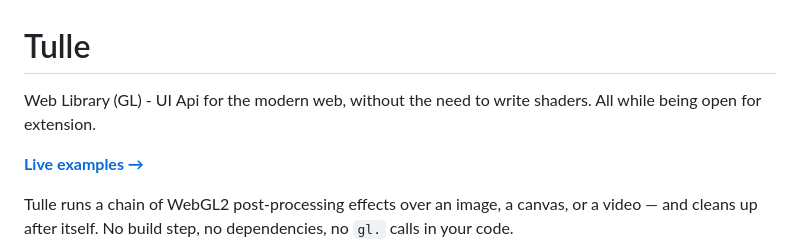
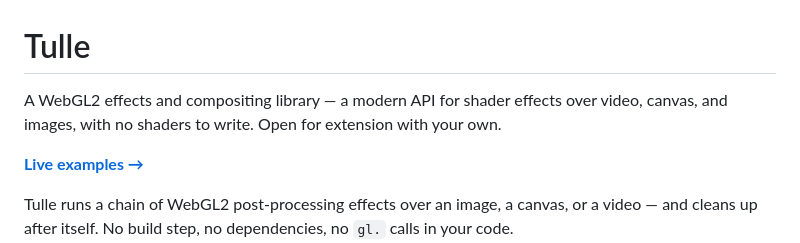
Before and after one commit to vinesone/tulle, a Markdown page: README.md, the part around the change. GitHub-like rendering.

Commit message:
Reword the README opening to say what the library is
WebGL2 effects and compositing over video, canvas, and images — not
'UI', and images were missing. Open-for-extension kept.

```diff
--- a/README.md
+++ b/README.md
@@ -1,7 +1,8 @@
 # Tulle
 
-Web Library (GL) - UI Api for the modern web, without the need to write shaders.
-All while being open for extension.
+A WebGL2 effects and compositing library — a modern API for shader effects over
+video, canvas, and images, with no shaders to write. Open for extension with
+your own.
 
 **[Live examples →](https://vinesone.github.io/tulle/)**
 
```
